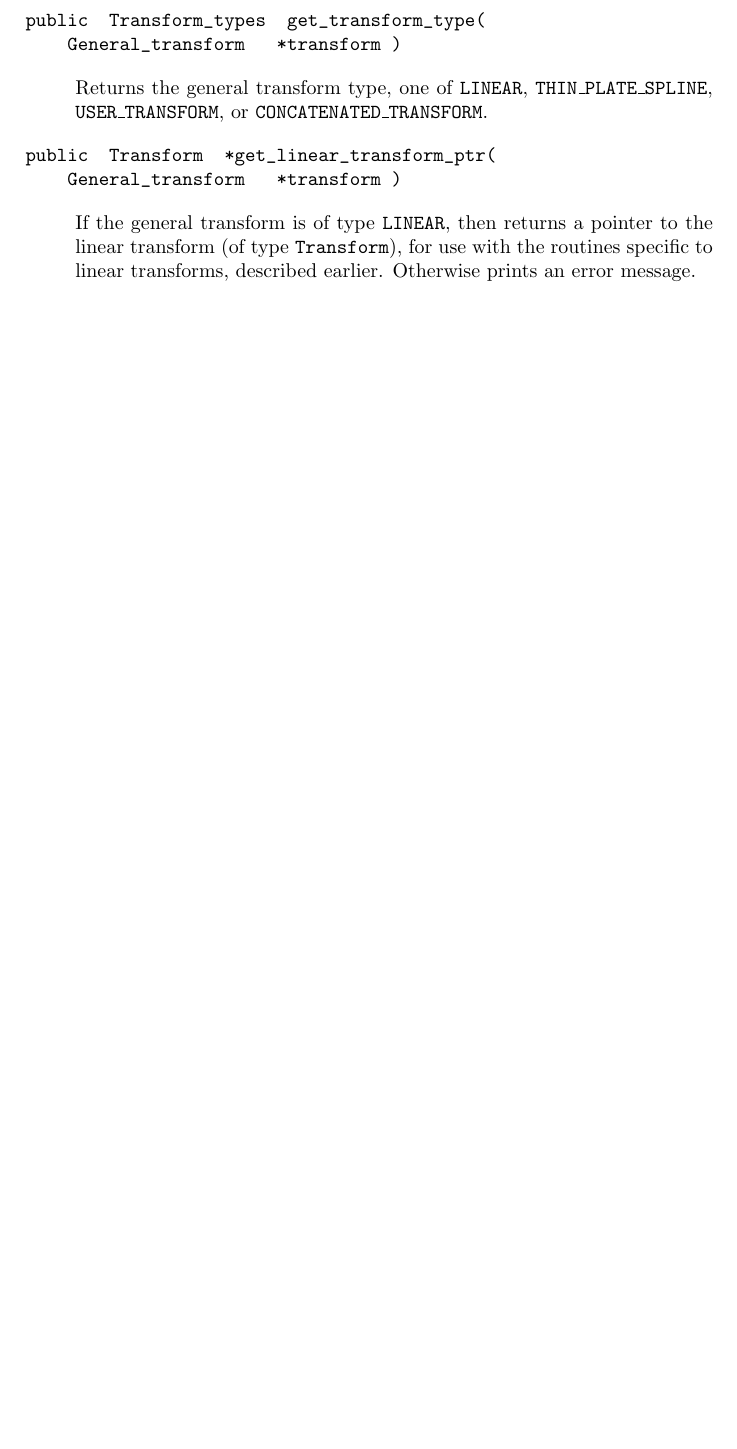
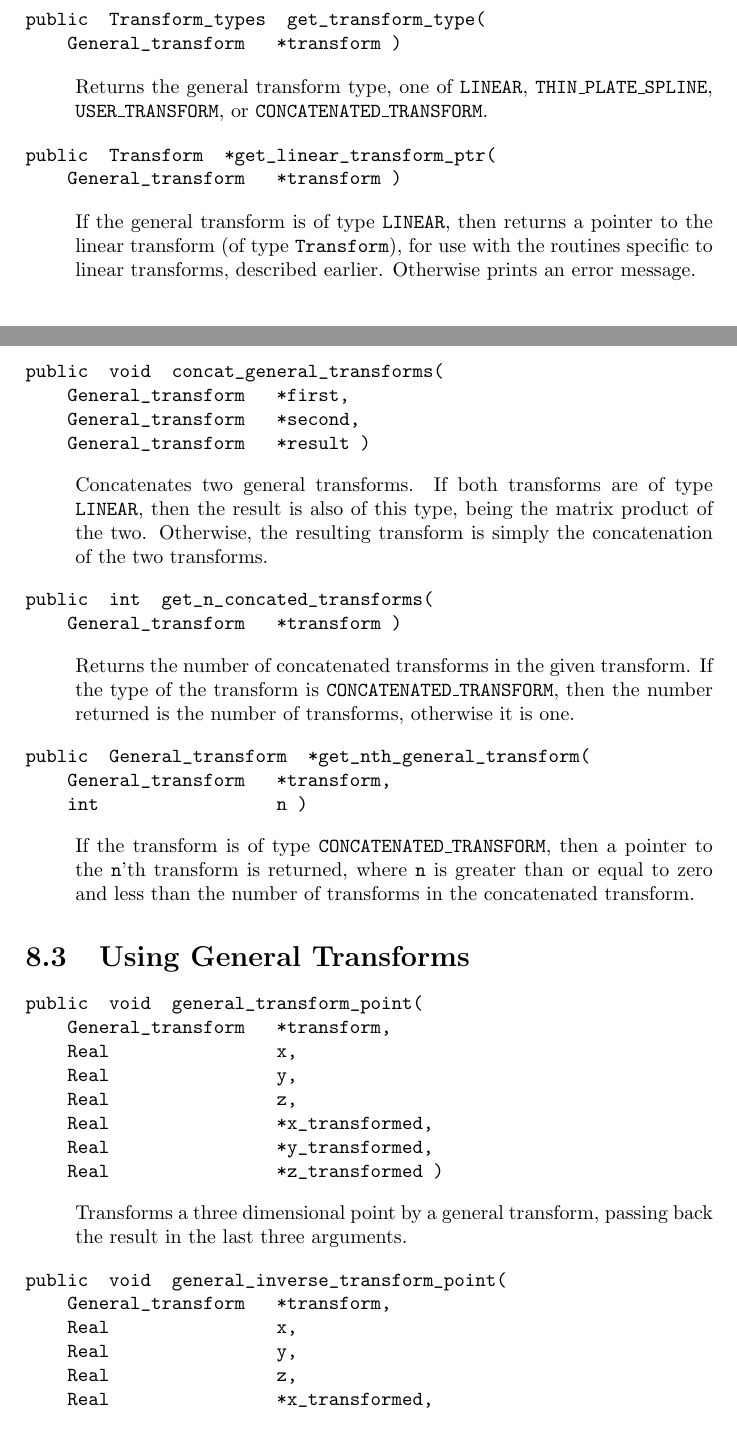
Before and after one commit to BIC-MNI/minc, a LaTeX thesis (volume_io/Documentation/volume_io.tex): part of page 50 of 54 before the commit and two parts of pages 50 and 51 of 56 after it, the two joined at a grey line, cut so that both start at the same text, the shorter picture padded with empty space. Compiled offline with pdfLaTeX.

Commit message:
check_in_all

```diff
--- a/volume_io/Documentation/volume_io.tex
+++ b/volume_io/Documentation/volume_io.tex
@@ -2411,0 +2430 @@ the general transform.}
+    General_transform         *transform,
@@ -2412,3 +2446,9 @@ the general transform.}
+    General_transform   *transform )
+\end{verbatim}}
+
+\desc{Frees up the memory stored in the general transform structure.}
+
+{\bf\begin{verbatim}
 public  Transform_types  get_transform_type(
     General_transform   *transform )
 \end{verbatim}}
@@ -2426,3 +2466,65 @@ public  Transform  *get_linear_transform_ptr(
 a pointer to the linear transform (of type \name{Transform}), for use
 with the routines specific to linear transforms, described earlier.
 Otherwise prints an error message.}
+
+{\bf\begin{verbatim}
+public  void  concat_general_transforms(
+    General_transform   *first,
+    General_transform   *second,
+    General_transform   *result )
+\end{verbatim}}
+
+\desc{Concatenates two general transforms.  If both transforms are of
+type \name{LINEAR}, then the result is also of this type, being the
+matrix product of the two.  Otherwise, the resulting transform is
+simply the concatenation of the two transforms.}
+
+{\bf\begin{verbatim}
+public  int  get_n_concated_transforms(
+    General_transform   *transform )
+\end{verbatim}}
+
+\desc{Returns the number of concatenated transforms in the given
+transform.  If the type of the transform is
+\name{CONCATENATED\_TRANSFORM}, then the number returned is the number
+of transforms, otherwise it is one.}
+
+{\bf\begin{verbatim}
+public  General_transform  *get_nth_general_transform(
+    General_transform   *transform,
+    int                 n )
+\end{verbatim}}
+
+\desc{If the transform is of type \name{CONCATENATED\_TRANSFORM}, then
+a pointer to the \name{n}'th transform is returned, where \name{n}
+is greater than or equal to zero and less than the number of
+transforms in the concatenated transform.}
+
+\section{Using General Transforms}
+
+{\bf\begin{verbatim}
+public  void  general_transform_point(
+    General_transform   *transform,
+    Real                x,
+    Real                y,
+    Real                z,
+    Real                *x_transformed,
+    Real                *y_transformed,
+    Real                *z_transformed )
+\end{verbatim}}
+
+\desc{Transforms a three dimensional point by a general transform,
+passing back the result in the last three arguments.}
+
+{\bf\begin{verbatim}
+public  void  general_inverse_transform_point(
+    General_transform   *transform,
+    Real                x,
+    Real                y,
+    Real                z,
+    Real                *x_transformed,
+    Real                *y_transformed,
+    Real                *z_transformed )
+\end{verbatim}}
+
+\desc{Transforms a three dimensional point by the inverse of the
@@ -2428,0 +2535 @@ Otherwise prints an error message.}
+    General_transform   *transform,
@@ -2428,0 +2544 @@ Otherwise prints an error message.}
+    General_transform   *transform,
```
Also changed, not shown: volume_io/Documentation/volume_io.tex (52 more changed lines), 6 other files.
